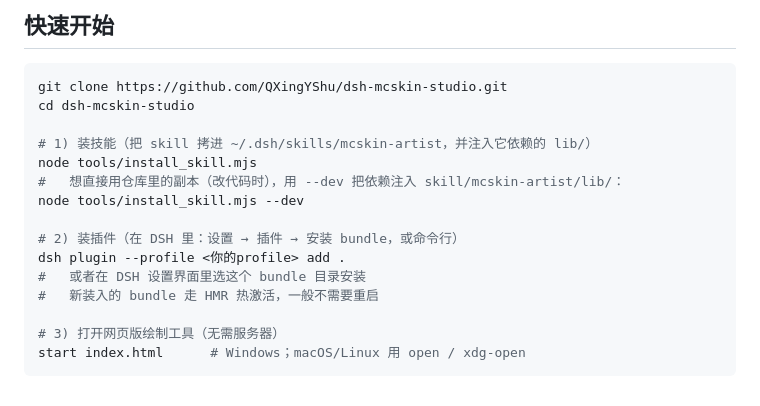
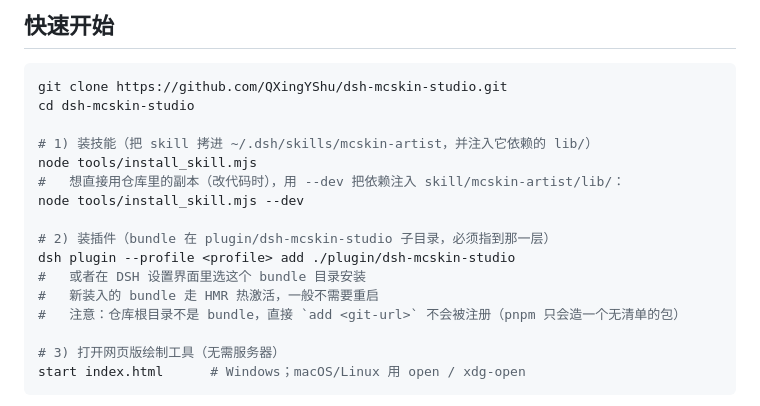
Before and after one commit to QXingYShu/dsh-mcskin-studio, a Markdown page: README.md, the part around the change. Drawn GitHub-style.

Commit message:
docs(readme): 修正插件安装路径
bundle 位于 plugin/dsh-mcskin-studio 子目录，必须指到该层；
仓库根目录不是 bundle（实测 add <git-url> 只会被 pnpm 装成一个无清单的包，不注册为插件）。

```diff
--- a/README.md
+++ b/README.md
@@ -32,10 +32,11 @@ node tools/install_skill.mjs
 #   想直接用仓库里的副本（改代码时），用 --dev 把依赖注入 skill/mcskin-artist/lib/：
 node tools/install_skill.mjs --dev
 
-# 2) 装插件（在 DSH 里：设置 → 插件 → 安装 bundle，或命令行）
-dsh plugin --profile <你的profile> add .
+# 2) 装插件（bundle 在 plugin/dsh-mcskin-studio 子目录，必须指到那一层）
+dsh plugin --profile <profile> add ./plugin/dsh-mcskin-studio
 #   或者在 DSH 设置界面里选这个 bundle 目录安装
 #   新装入的 bundle 走 HMR 热激活，一般不需要重启
+#   注意：仓库根目录不是 bundle，直接 `add <git-url>` 不会被注册（pnpm 只会造一个无清单的包）
 
 # 3) 打开网页版绘制工具（无需服务器）
 start index.html      # Windows；macOS/Linux 用 open / xdg-open
```
